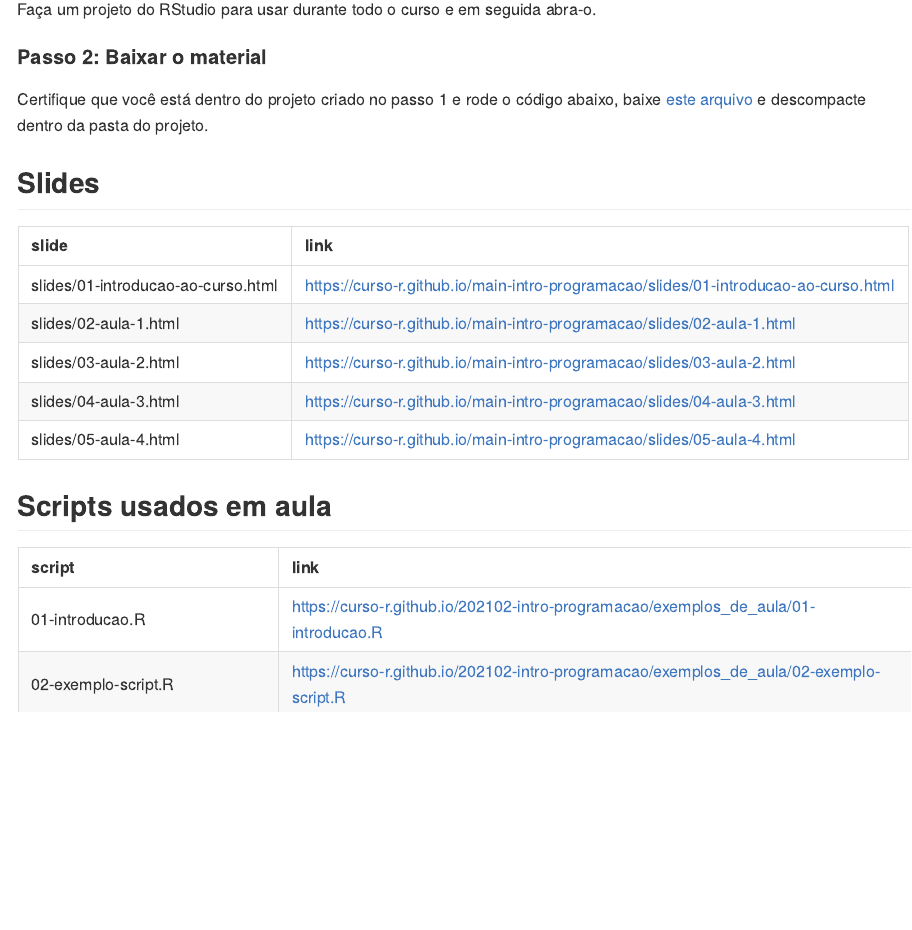
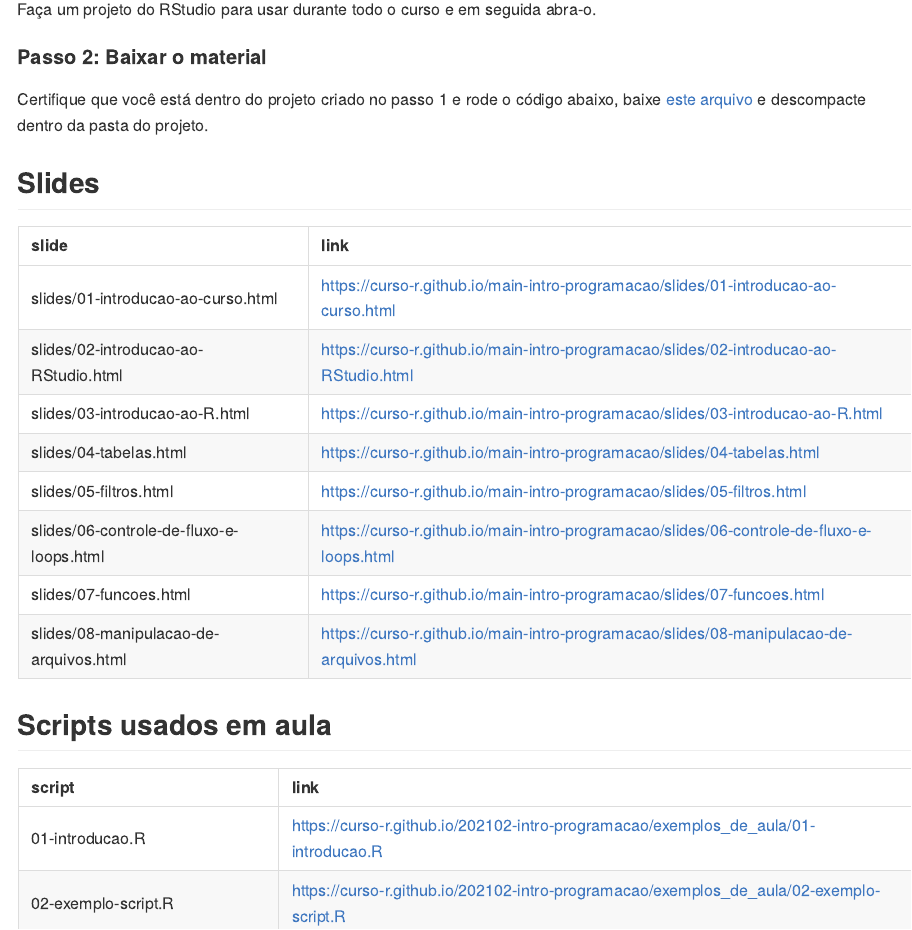
Before and after one commit to curso-r/202102-intro-programacao, an R Markdown document (README.Rmd): the page in a window 1100 px wide, from 140 px down. The pictures show the output file README.md that the author committed with the source, drawn offline in the style of GitHub.

Commit message:
atualiza link dos slides

````diff
--- a/README.Rmd
+++ b/README.Rmd
@@ -30,12 +30,13 @@ Certifique que você está dentro do projeto criado no passo 1 e rode o código
 ```{r, echo = FALSE}
 knitr::kable(
   tibble::tibble(
-    slide = CursoR:::list_github_files(main_repo, "slides/", "html"),
+    slide = CursoRutils:::list_github_files(main_repo, "slides/", "html"),
     link = paste0("https://curso-r.github.io/", main_repo, "/", slide)
   ) %>%
     dplyr::filter(!stringr::str_detect(slide, "_files/"))
 )
 ```
+
 
 ## Scripts usados em aula
 
````
Also changed, not shown: README.md.
